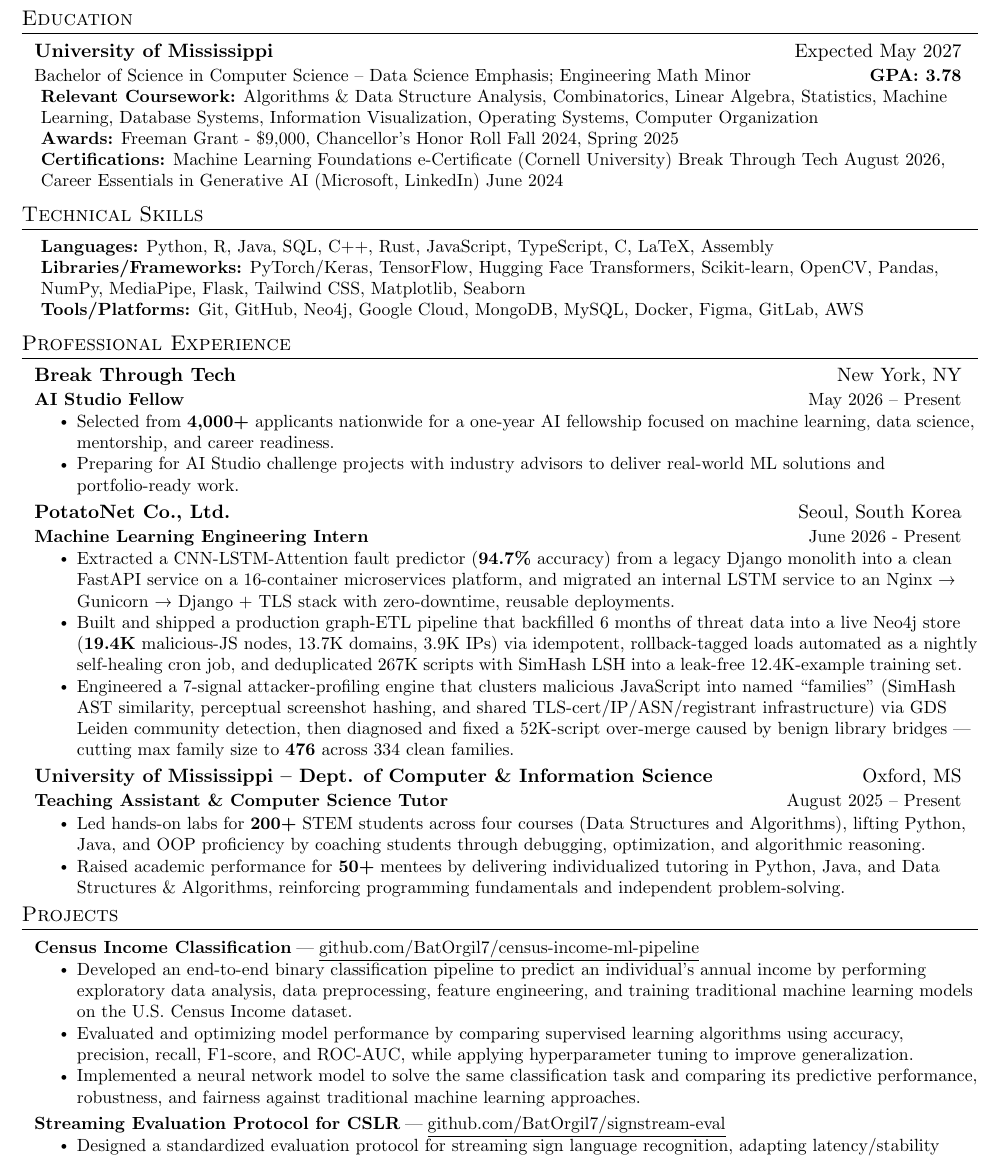
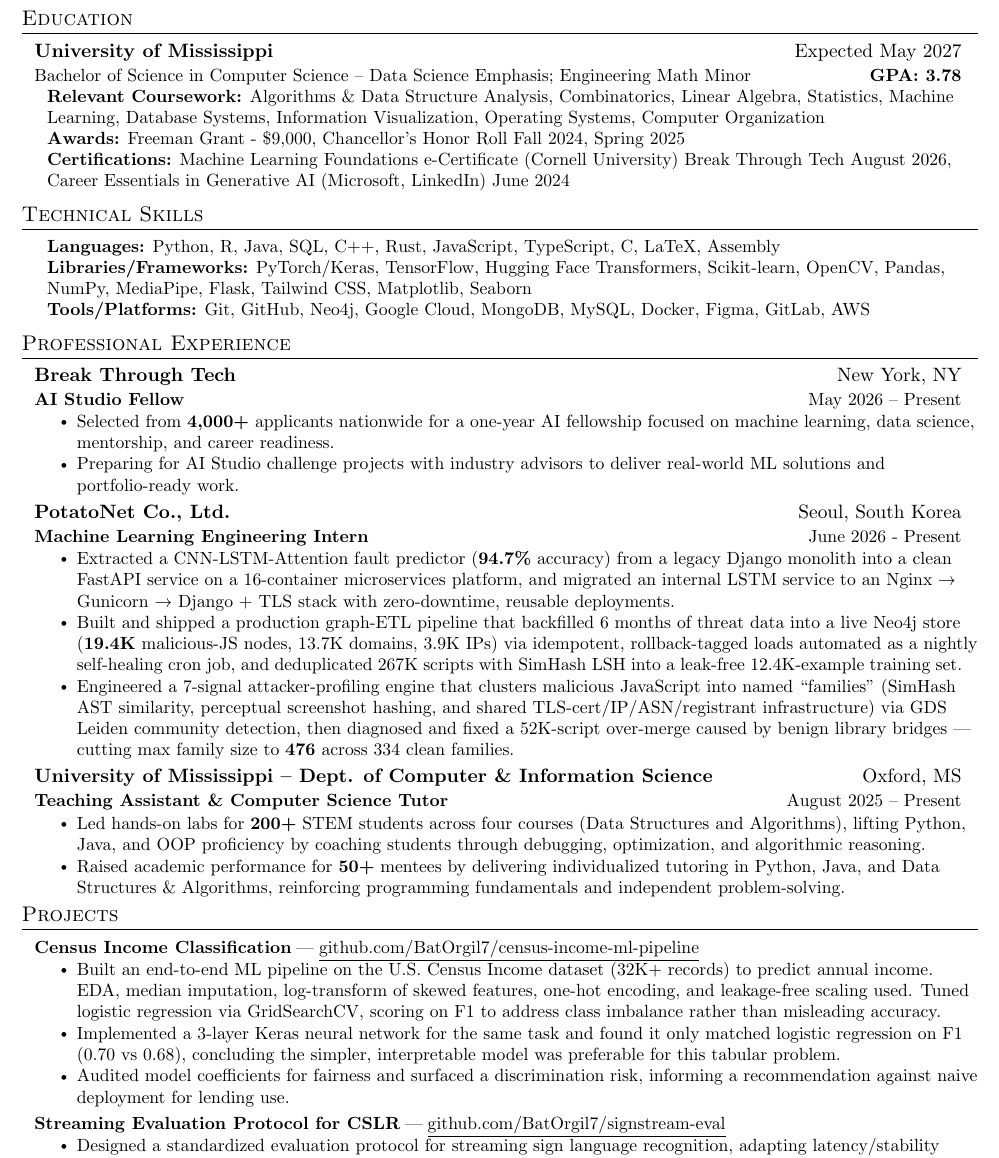
Before and after one commit to BatOrgil7/Resume, a LaTeX CV (Bat-Orgil_Erdenebat_Resume.tex): part of the page, cut so that both start at the same text. Compiled offline with pdfLaTeX.

Commit message:
Adjust itemize left margin and update project descriptions

```diff
--- a/Bat-Orgil_Erdenebat_Resume.tex
+++ b/Bat-Orgil_Erdenebat_Resume.tex
@@ -123,7 +123,7 @@
       {University of Mississippi}{Expected May 2027}
       {Bachelor of Science in Computer Science – Data Science Emphasis; Engineering Math Minor}{\textnormal{\textbf{GPA: 3.78}}}
     \resumeSubHeadingListEnd
-    \begin{itemize}[leftmargin=0.15in, label={}]
+    \begin{itemize}[leftmargin=0.20in, label={}]
     \small{\item{
     \textbf{Relevant Coursework:} Algorithms \& Data Structure Analysis, Combinatorics, Linear Algebra, Statistics, Machine Learning, Database Systems, Information Visualization, Operating Systems, Computer Organization \\
     \textbf{Awards:} Freeman Grant - \$9,000, Chancellor's Honor Roll Fall 2024, Spring 2025 \\
@@ -181,9 +181,9 @@
   \resumeProjectHeading
     {\textbf{Census Income Classification}\;|\;\href{https://github.com/BatOrgil7/census-income-ml-pipeline}{\underline{github.com/BatOrgil7/census-income-ml-pipeline}}}{}
     \resumeItemListStart
-      \resumeItem{Developed an end-to-end binary classification pipeline to predict an individual's annual income by performing exploratory data analysis, data preprocessing, feature engineering, and training traditional machine learning models on the U.S. Census Income dataset.}
-      \resumeItem{Evaluated and optimizing model performance by comparing supervised learning algorithms using accuracy, precision, recall, F1-score, and ROC-AUC, while applying hyperparameter tuning to improve generalization.}
-      \resumeItem{Implemented a neural network model to solve the same classification task and comparing its predictive performance, robustness, and fairness against traditional machine learning approaches.}
+      \resumeItem{Built an end-to-end ML pipeline on the U.S. Census Income dataset (32K+ records) to predict annual income. EDA, median imputation, log-transform of skewed features, one-hot encoding, and leakage-free scaling used. Tuned logistic regression via GridSearchCV, scoring on F1 to address class imbalance rather than misleading accuracy.}
+      \resumeItem{Implemented a 3-layer Keras neural network for the same task and found it only matched logistic regression on F1 (0.70 vs 0.68), concluding the simpler, interpretable model was preferable for this tabular problem.}
+      \resumeItem{Audited model coefficients for fairness and surfaced a discrimination risk, informing a recommendation against naive deployment for lending use.}
     \resumeItemListEnd
 
   \resumeProjectHeading
```
Also changed, not shown: Bat-Orgil_Erdenebat_Resume.tex (2 more changed lines).
